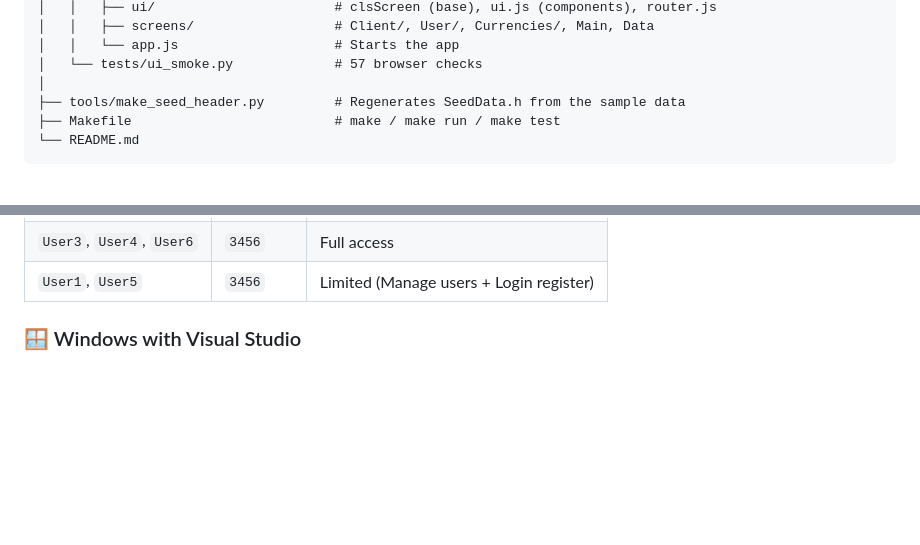
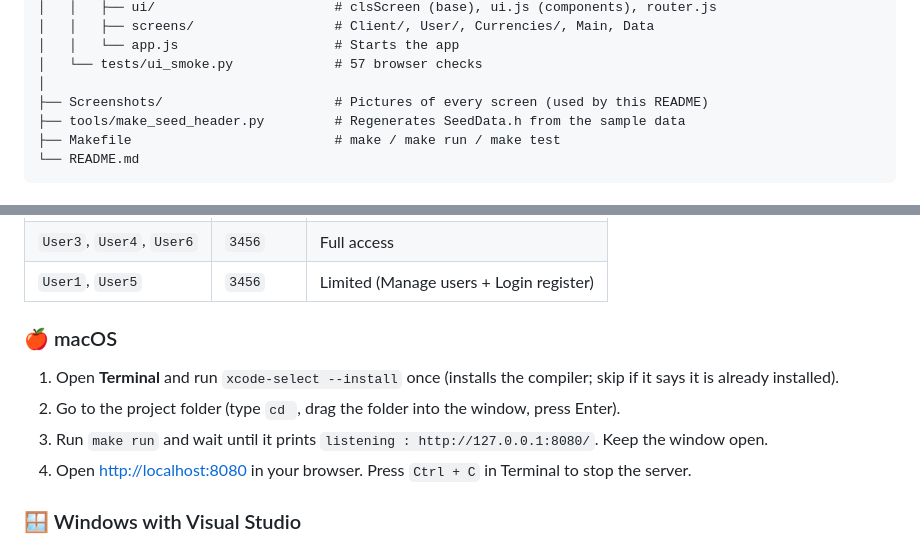
Before and after one commit to AbadySH/Bank-system-simulation-OOP-CPP, a Markdown page: README.md, 2 parts joined by grey strips. GitHub-like rendering; blank space fills up the shorter version.

```diff
--- a/README.md
+++ b/README.md
@@ -210,6 +261,7 @@ Bank-system-simulation-OOP/
 │   │   └── app.js                    # Starts the app
 │   └── tests/ui_smoke.py             # 57 browser checks
 │
+├── Screenshots/                      # Pictures of every screen (used by this README)
 ├── tools/make_seed_header.py         # Regenerates SeedData.h from the sample data
 ├── Makefile                          # make / make run / make test
 └── README.md
@@ -245,6 +297,13 @@ Bank-system-simulation-OOP/
 | `User2` | `3456` | Full access |
 | `User3`, `User4`, `User6` | `3456` | Full access |
 | `User1`, `User5` | `3456` | Limited (Manage users + Login register) |
+
+### 🍎 macOS
+
+1. Open **Terminal** and run `xcode-select --install` once (installs the compiler; skip if it says it is already installed).
+2. Go to the project folder (type `cd `, drag the folder into the window, press Enter).
+3. Run `make run` and wait until it prints `listening : http://127.0.0.1:8080/`. Keep the window open.
+4. Open <http://localhost:8080> in your browser. Press `Ctrl + C` in Terminal to stop the server.
 
 ### 🪟 Windows with Visual Studio
 
```
Also changed, not shown: other parts of README.md (+54 -3 lines).
